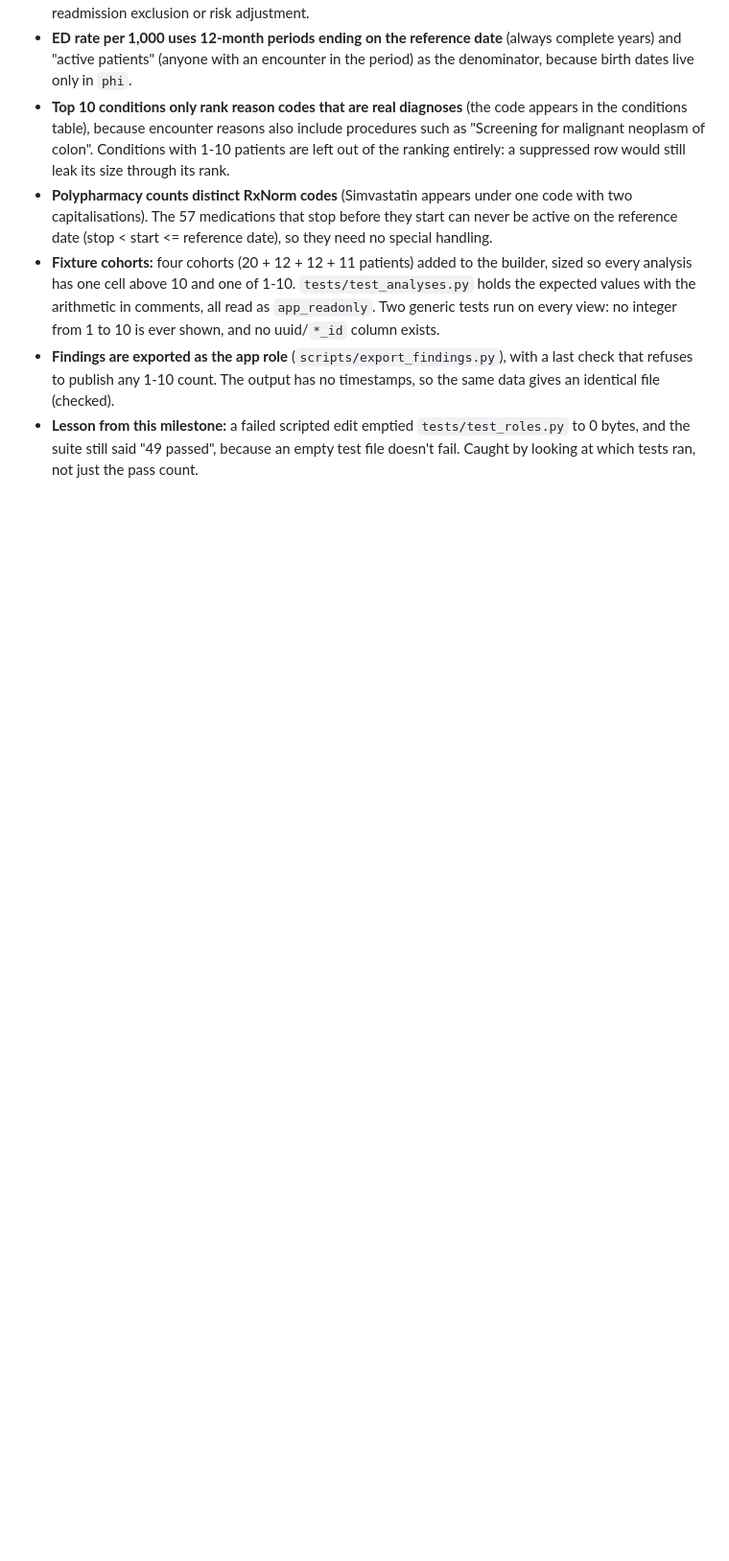
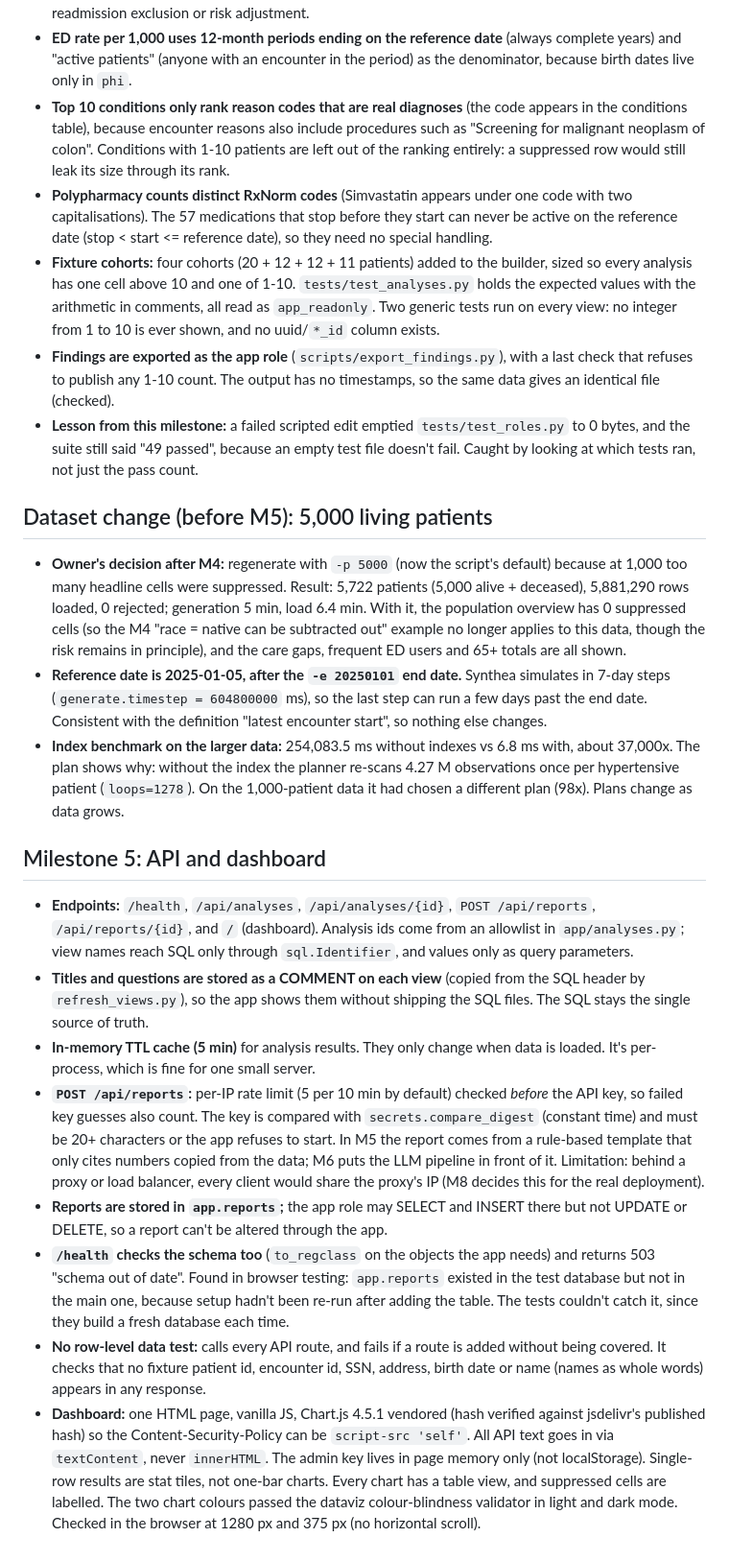
Before and after one commit to khushichhabra7921/CareLens, a Markdown page: docs/DECISIONS.md, the part around the change. Shown at 96% size. GitHub-like rendering; blank space fills up the shorter version.

Commit message:
Log dataset change and M5 decisions

```diff
--- a/docs/DECISIONS.md
+++ b/docs/DECISIONS.md
@@ -180,3 +180,50 @@ Short log of why things are the way they are. Newest milestone at the bottom.
 - **Lesson from this milestone:** a failed scripted edit emptied `tests/test_roles.py` to 0 bytes,
   and the suite still said "49 passed", because an empty test file doesn't fail. Caught by looking
   at which tests ran, not just the pass count.
+## Dataset change (before M5): 5,000 living patients
+
+- **Owner's decision after M4:** regenerate with `-p 5000` (now the script's default) because at 1,000
+  too many headline cells were suppressed. Result: 5,722 patients (5,000 alive + deceased),
+  5,881,290 rows loaded, 0 rejected; generation 5 min, load 6.4 min. With it, the population
+  overview has 0 suppressed cells (so the M4 "race = native can be subtracted out" example no longer
+  applies to this data, though the risk remains in principle), and the care gaps, frequent ED users
+  and 65+ totals are all shown.
+- **Reference date is 2025-01-05, after the `-e 20250101` end date.** Synthea simulates in 7-day
+  steps (`generate.timestep = 604800000` ms), so the last step can run a few days past the end date.
+  Consistent with the definition "latest encounter start", so nothing else changes.
+- **Index benchmark on the larger data:** 254,083.5 ms without indexes vs 6.8 ms with, about 37,000x. The plan
+  shows why: without the index the planner re-scans 4.27 M observations once per hypertensive patient
+  (`loops=1278`). On the 1,000-patient data it had chosen a different plan (98x). Plans change as
+  data grows.
+
+## Milestone 5: API and dashboard
+
+- **Endpoints:** `/health`, `/api/analyses`, `/api/analyses/{id}`, `POST /api/reports`,
+  `/api/reports/{id}`, and `/` (dashboard). Analysis ids come from an allowlist in `app/analyses.py`;
+  view names reach SQL only through `sql.Identifier`, and values only as query parameters.
+- **Titles and questions are stored as a COMMENT on each view** (copied from the SQL header by
+  `refresh_views.py`), so the app shows them without shipping the SQL files. The SQL stays the
+  single source of truth.
+- **In-memory TTL cache (5 min)** for analysis results. They only change when data is loaded. It's
+  per-process, which is fine for one small server.
+- **`POST /api/reports`:** per-IP rate limit (5 per 10 min by default) checked *before* the API key,
+  so failed key guesses also count. The key is compared with `secrets.compare_digest` (constant time)
+  and must be 20+ characters or the app refuses to start. In M5 the report comes from a rule-based
+  template that only cites numbers copied from the data; M6 puts the LLM pipeline in front of it.
+  Limitation: behind a proxy or load balancer, every client would share the proxy's IP (M8 decides
+  this for the real deployment).
+- **Reports are stored in `app.reports`;** the app role may SELECT and INSERT there but not UPDATE
+  or DELETE, so a report can't be altered through the app.
+- **`/health` checks the schema too** (`to_regclass` on the objects the app needs) and returns 503
+  "schema out of date". Found in browser testing: `app.reports` existed in the test database but not
+  in the main one, because setup hadn't been re-run after adding the table. The tests couldn't catch it,
+  since they build a fresh database each time.
+- **No row-level data test:** calls every API route, and fails if a route is added without being
+  covered. It checks that no fixture patient id, encounter id, SSN, address, birth date or name
+  (names as whole words) appears in any response.
+- **Dashboard:** one HTML page, vanilla JS, Chart.js 4.5.1 vendored (hash verified against jsdelivr's
+  published hash) so the Content-Security-Policy can be `script-src 'self'`. All API text goes in via
+  `textContent`, never `innerHTML`. The admin key lives in page memory only (not localStorage).
+  Single-row results are stat tiles, not one-bar charts. Every chart has a table view, and suppressed
+  cells are labelled. The two chart colours passed the dataviz colour-blindness validator in light
+  and dark mode. Checked in the browser at 1280 px and 375 px (no horizontal scroll).
```
Also changed, not shown: CLAUDE.md (+7 -1 lines).
